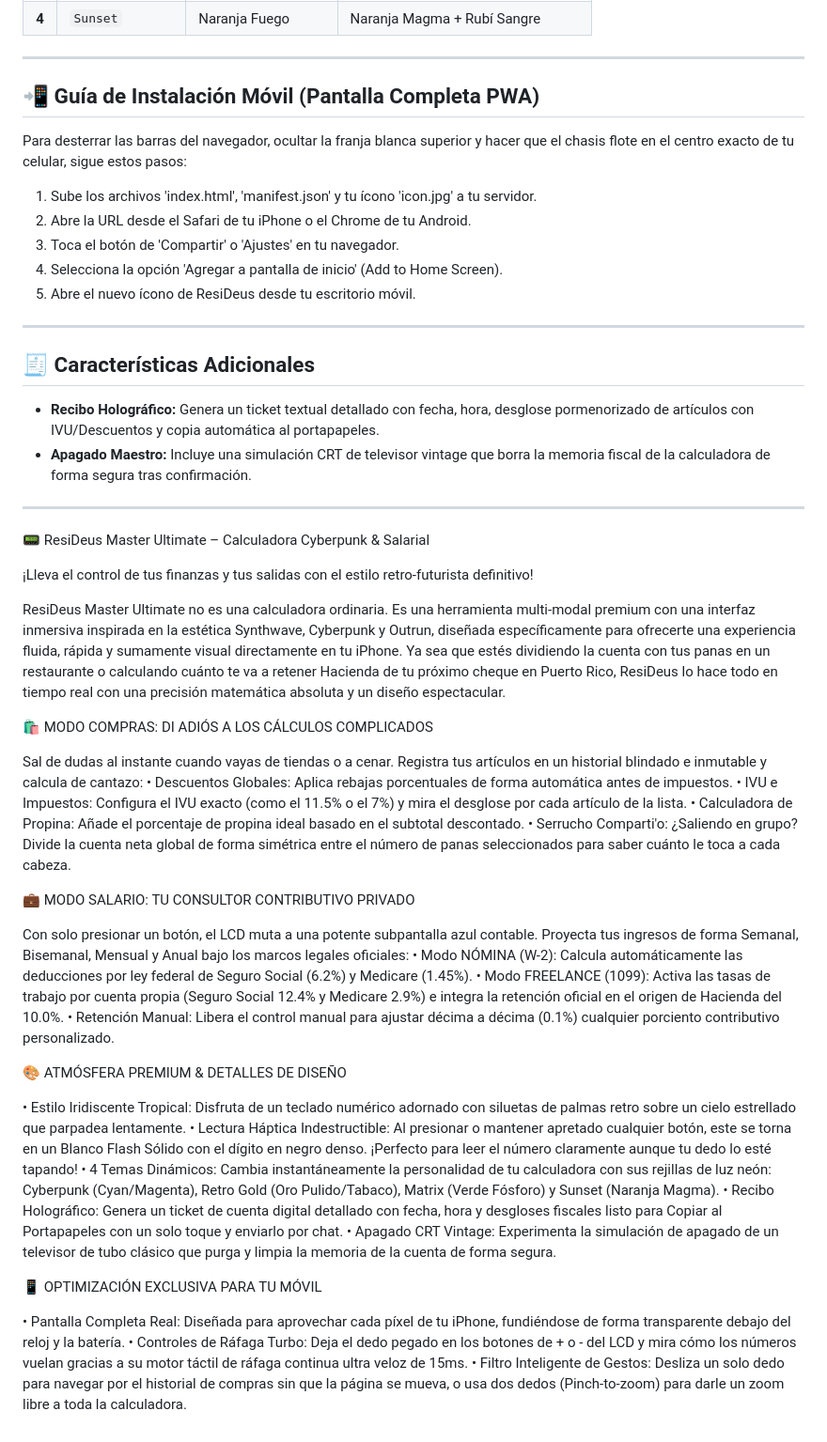
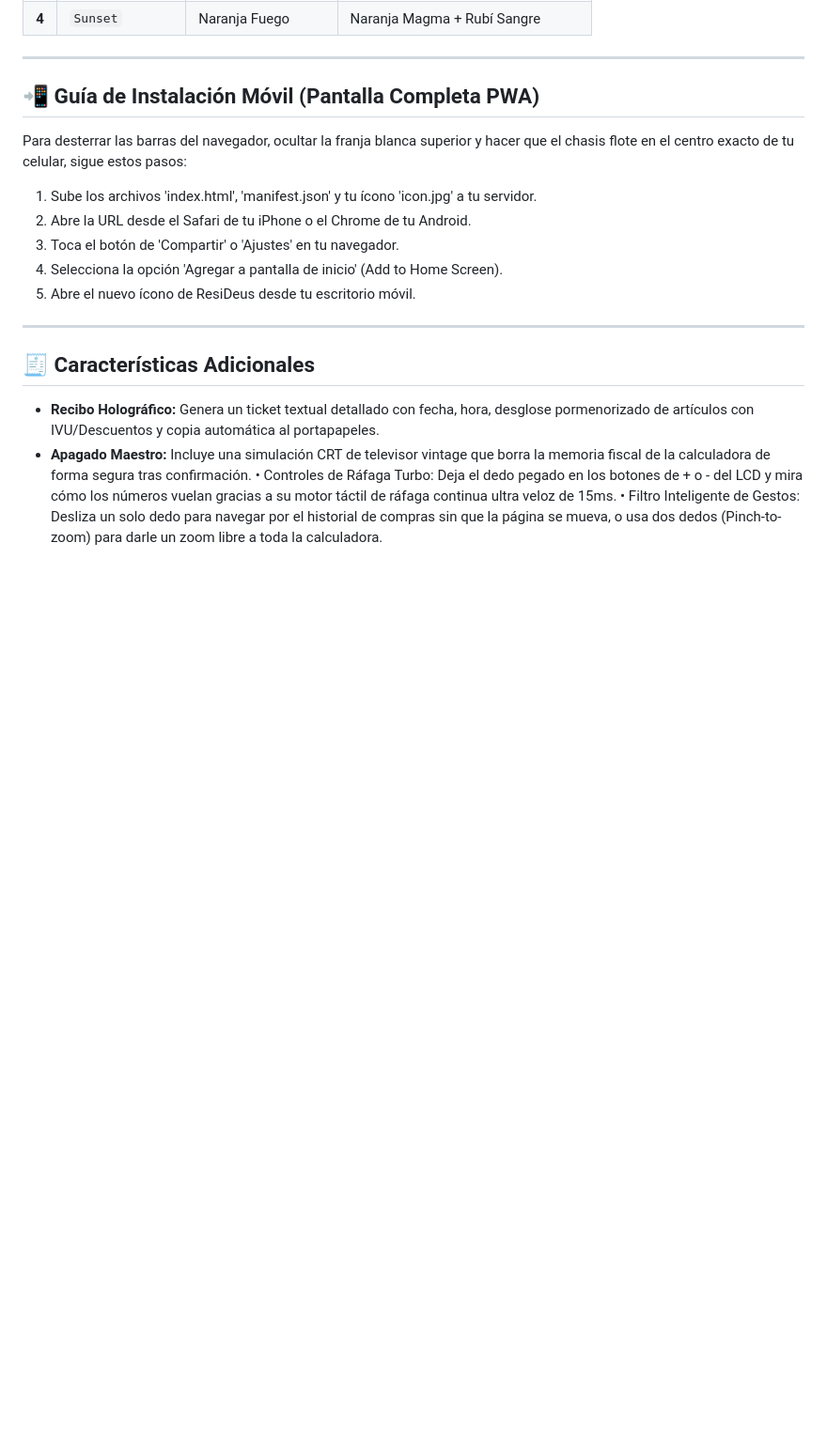
Before and after one commit to ResiDeus/videos, a Markdown page: README.md, the part around the change. Shown at 94% size. Drawn GitHub-style; blank space fills up the shorter version.

```diff
--- a/README.md
+++ b/README.md
@@ -62,42 +62,5 @@ Para desterrar las barras del navegador, ocultar la franja blanca superior y hac
 ## 🧾 Características Adicionales
 * **Recibo Holográfico:** Genera un ticket textual detallado con fecha, hora, desglose pormenorizado de artículos con IVU/Descuentos y copia automática al portapapeles.
 * **Apagado Maestro:** Incluye una simulación CRT de televisor vintage que borra la memoria fiscal de la calculadora de forma segura tras confirmación.
-
-* ***************** *
-
-📟 ResiDeus Master Ultimate – Calculadora Cyberpunk & Salarial
-
-
-¡Lleva el control de tus finanzas y tus salidas con el estilo retro-futurista definitivo!
-
-ResiDeus Master Ultimate no es una calculadora ordinaria. Es una herramienta multi-modal premium con una interfaz inmersiva inspirada en la estética Synthwave, Cyberpunk y Outrun, diseñada específicamente para ofrecerte una experiencia fluida, rápida y sumamente visual directamente en tu iPhone.
-Ya sea que estés dividiendo la cuenta con tus panas en un restaurante o calculando cuánto te va a retener Hacienda de tu próximo cheque en Puerto Rico, ResiDeus lo hace todo en tiempo real con una precisión matemática absoluta y un diseño espectacular.
-
-🛍️ MODO COMPRAS: DI ADIÓS A LOS CÁLCULOS COMPLICADOS
-
-Sal de dudas al instante cuando vayas de tiendas o a cenar. Registra tus artículos en un historial blindado e inmutable y calcula de cantazo:
-• Descuentos Globales: Aplica rebajas porcentuales de forma automática antes de impuestos.
-• IVU e Impuestos: Configura el IVU exacto (como el 11.5% o el 7%) y mira el desglose por cada artículo de la lista.
-• Calculadora de Propina: Añade el porcentaje de propina ideal basado en el subtotal descontado.
-• Serrucho Comparti'o: ¿Saliendo en grupo? Divide la cuenta neta global de forma simétrica entre el número de panas seleccionados para saber cuánto le toca a cada cabeza.
-
-💼 MODO SALARIO: TU CONSULTOR CONTRIBUTIVO PRIVADO
-
-Con solo presionar un botón, el LCD muta a una potente subpantalla azul contable. Proyecta tus ingresos de forma Semanal, Bisemanal, Mensual y Anual bajo los marcos legales oficiales:
-• Modo NÓMINA (W-2): Calcula automáticamente las deducciones por ley federal de Seguro Social (6.2%) y Medicare (1.45%).
-• Modo FREELANCE (1099): Activa las tasas de trabajo por cuenta propia (Seguro Social 12.4% y Medicare 2.9%) e integra la retención oficial en el origen de Hacienda del 10.0%.
-• Retención Manual: Libera el control manual para ajustar décima a décima (0.1%) cualquier porciento contributivo personalizado.
-
-🎨 ATMÓSFERA PREMIUM & DETALLES DE DISEÑO
-
-• Estilo Iridiscente Tropical: Disfruta de un teclado numérico adornado con siluetas de palmas retro sobre un cielo estrellado que parpadea lentamente.
-• Lectura Háptica Indestructible: Al presionar o mantener apretado cualquier botón, este se torna en un Blanco Flash Sólido con el dígito en negro denso. ¡Perfecto para leer el número claramente aunque tu dedo lo esté tapando!
-• 4 Temas Dinámicos: Cambia instantáneamente la personalidad de tu calculadora con sus rejillas de luz neón: Cyberpunk (Cyan/Magenta), Retro Gold (Oro Pulido/Tabaco), Matrix (Verde Fósforo) y Sunset (Naranja Magma).
-• Recibo Holográfico: Genera un ticket de cuenta digital detallado con fecha, hora y desgloses fiscales listo para Copiar al Portapapeles con un solo toque y enviarlo por chat.
-• Apagado CRT Vintage: Experimenta la simulación de apagado de un televisor de tubo clásico que purga y limpia la memoria de la cuenta de forma segura.
-
-📱 OPTIMIZACIÓN EXCLUSIVA PARA TU MÓVIL
-
-• Pantalla Completa Real: Diseñada para aprovechar cada píxel de tu iPhone, fundiéndose de forma transparente debajo del reloj y la batería.
 • Controles de Ráfaga Turbo: Deja el dedo pegado en los botones de + o - del LCD y mira cómo los números vuelan gracias a su motor táctil de ráfaga continua ultra veloz de 15ms.
 • Filtro Inteligente de Gestos: Desliza un solo dedo para navegar por el historial de compras sin que la página se mueva, o usa dos dedos (Pinch-to-zoom) para darle un zoom libre a toda la calculadora.
```
